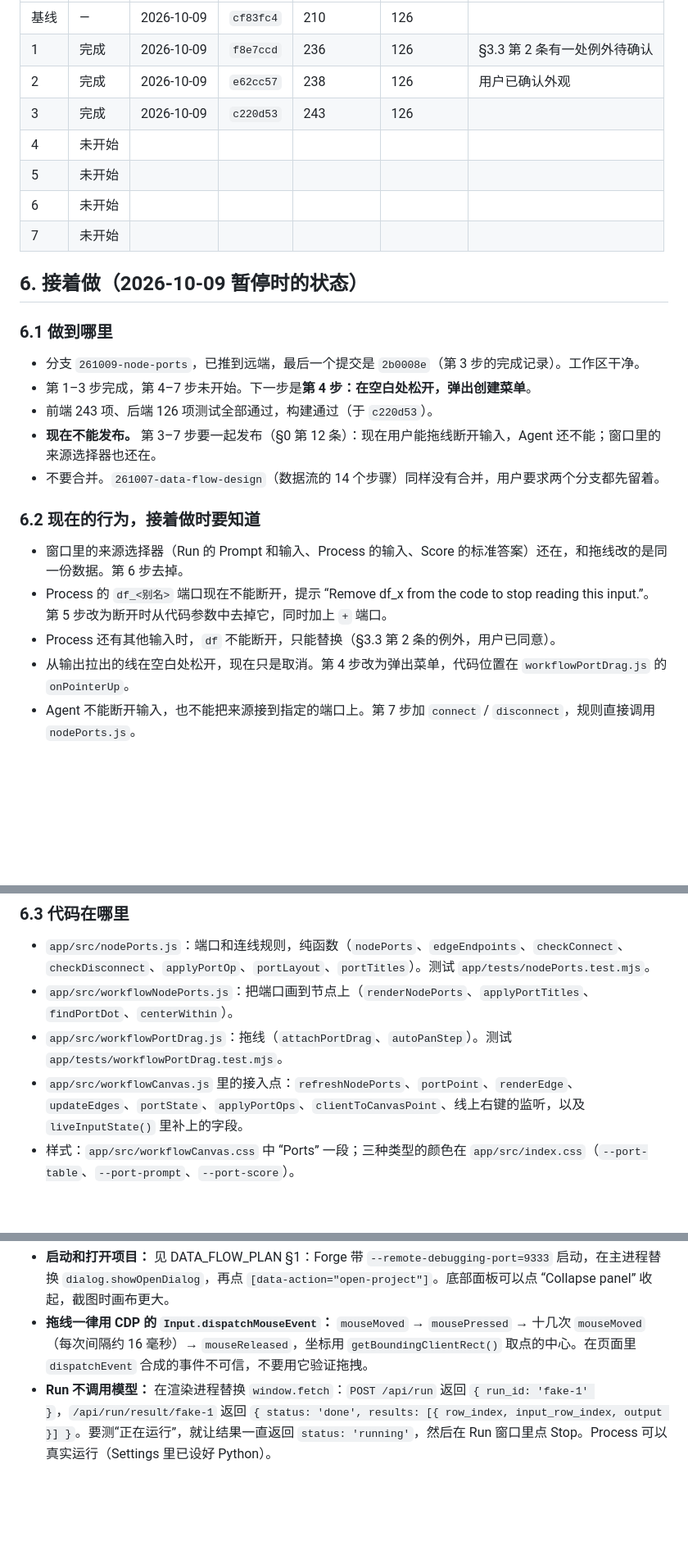
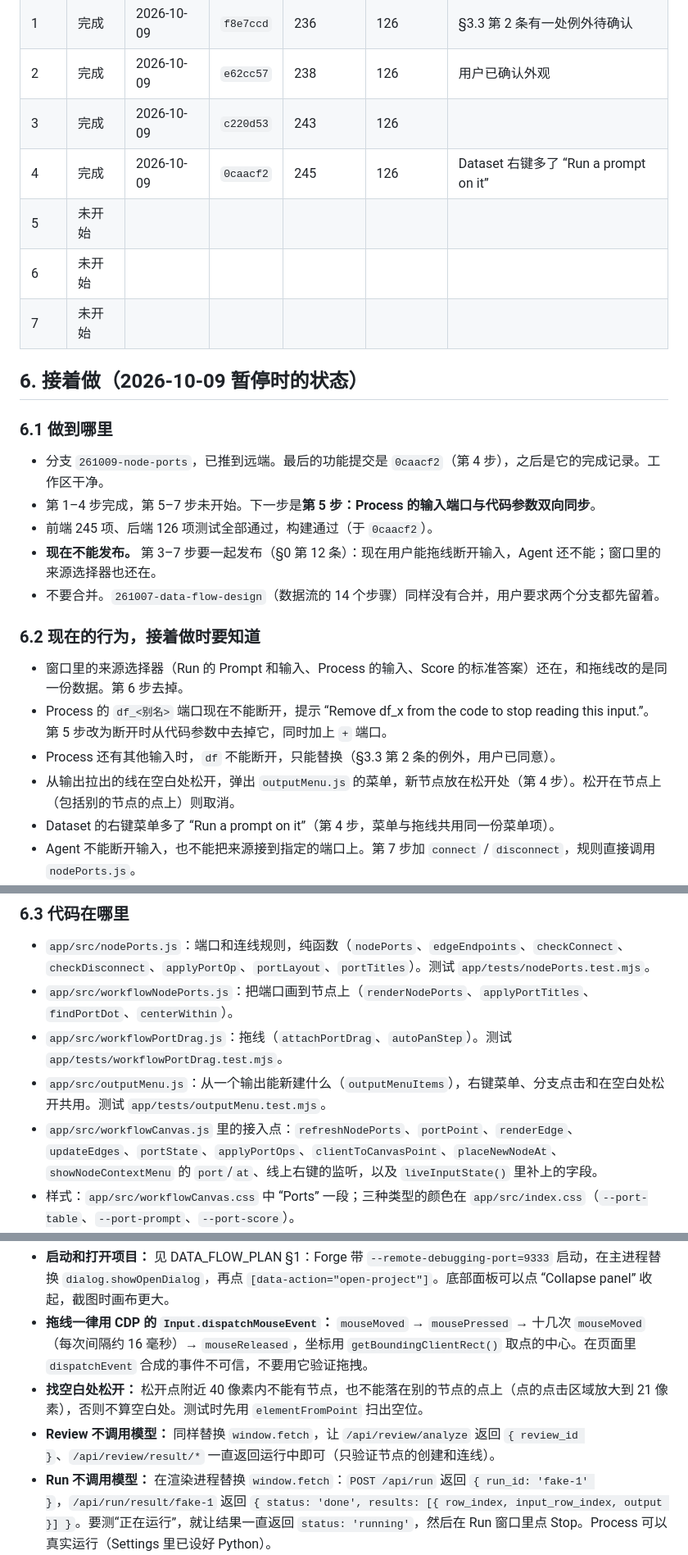
Before and after one commit to Yichuan0712/AnnoBio, a Markdown page: docs/design/NODE_PORTS_PLAN.md, 3 parts joined by grey strips. Shown at 82% size. Drawn GitHub-style; blank space fills up the shorter version.

Commit message:
docs(node-ports): record step 4

```diff
--- a/docs/design/NODE_PORTS_PLAN.md
+++ b/docs/design/NODE_PORTS_PLAN.md
@@ -746,7 +764,7 @@ cd app && npm start
 | 1 | 完成 | 2026-10-09 | `f8e7ccd` | 236 | 126 | §3.3 第 2 条有一处例外待确认 |
 | 2 | 完成 | 2026-10-09 | `e62cc57` | 238 | 126 | 用户已确认外观 |
 | 3 | 完成 | 2026-10-09 | `c220d53` | 243 | 126 | |
-| 4 | 未开始 | | | | | |
+| 4 | 完成 | 2026-10-09 | `0caacf2` | 245 | 126 | Dataset 右键多了 “Run a prompt on it” |
 | 5 | 未开始 | | | | | |
 | 6 | 未开始 | | | | | |
 | 7 | 未开始 | | | | | |
@@ -755,9 +773,9 @@ cd app && npm start
 
 ### 6.1 做到哪里
 
-- 分支 `261009-node-ports`，已推到远端，最后一个提交是 `2b0008e`（第 3 步的完成记录）。工作区干净。
-- 第 1–3 步完成，第 4–7 步未开始。下一步是**第 4 步：在空白处松开，弹出创建菜单**。
-- 前端 243 项、后端 126 项测试全部通过，构建通过（于 `c220d53`）。
+- 分支 `261009-node-ports`，已推到远端。最后的功能提交是 `0caacf2`（第 4 步），之后是它的完成记录。工作区干净。
+- 第 1–4 步完成，第 5–7 步未开始。下一步是**第 5 步：Process 的输入端口与代码参数双向同步**。
+- 前端 245 项、后端 126 项测试全部通过，构建通过（于 `0caacf2`）。
 - **现在不能发布。** 第 3–7 步要一起发布（§0 第 12 条）：现在用户能拖线断开输入，Agent 还不能；窗口里的来源选择器也还在。
 - 不要合并。`261007-data-flow-design`（数据流的 14 个步骤）同样没有合并，用户要求两个分支都先留着。
 
@@ -766,7 +784,8 @@ cd app && npm start
 - 窗口里的来源选择器（Run 的 Prompt 和输入、Process 的输入、Score 的标准答案）还在，和拖线改的是同一份数据。第 6 步去掉。
 - Process 的 `df_<别名>` 端口现在不能断开，提示 “Remove df_x from the code to stop reading this input.”。第 5 步改为断开时从代码参数中去掉它，同时加上 `+` 端口。
 - Process 还有其他输入时，`df` 不能断开，只能替换（§3.3 第 2 条的例外，用户已同意）。
-- 从输出拉出的线在空白处松开，现在只是取消。第 4 步改为弹出菜单，代码位置在 `workflowPortDrag.js` 的 `onPointerUp`。
+- 从输出拉出的线在空白处松开，弹出 `outputMenu.js` 的菜单，新节点放在松开处（第 4 步）。松开在节点上（包括别的节点的点上）则取消。
+- Dataset 的右键菜单多了 “Run a prompt on it”（第 4 步，菜单与拖线共用同一份菜单项）。
 - Agent 不能断开输入，也不能把来源接到指定的端口上。第 7 步加 `connect` / `disconnect`，规则直接调用 `nodePorts.js`。
 - 两个看起来像问题、其实不是本计划造成的现象：
   - 有些线要绕一圈才进 Run 的 `prompt` 端口：示例把 Prompt 放在 Run 的右上方。把 Prompt 摆到 Run 左边即可。曾建议重新排一下直接连线版示例的布局，用户还没有回复。
@@ -777,7 +796,8 @@ cd app && npm start
 - `app/src/nodePorts.js`：端口和连线规则，纯函数（`nodePorts`、`edgeEndpoints`、`checkConnect`、`checkDisconnect`、`applyPortOp`、`portLayout`、`portTitles`）。测试 `app/tests/nodePorts.test.mjs`。
 - `app/src/workflowNodePorts.js`：把端口画到节点上（`renderNodePorts`、`applyPortTitles`、`findPortDot`、`centerWithin`）。
 - `app/src/workflowPortDrag.js`：拖线（`attachPortDrag`、`autoPanStep`）。测试 `app/tests/workflowPortDrag.test.mjs`。
-- `app/src/workflowCanvas.js` 里的接入点：`refreshNodePorts`、`portPoint`、`renderEdge`、`updateEdges`、`portState`、`applyPortOps`、`clientToCanvasPoint`、线上右键的监听，以及 `liveInputState()` 里补上的字段。
+- `app/src/outputMenu.js`：从一个输出能新建什么（`outputMenuItems`），右键菜单、分支点击和在空白处松开共用。测试 `app/tests/outputMenu.test.mjs`。
+- `app/src/workflowCanvas.js` 里的接入点：`refreshNodePorts`、`portPoint`、`renderEdge`、`updateEdges`、`portState`、`applyPortOps`、`clientToCanvasPoint`、`placeNewNodeAt`、`showNodeContextMenu` 的 `port`/`at`、线上右键的监听，以及 `liveInputState()` 里补上的字段。
 - 样式：`app/src/workflowCanvas.css` 中 “Ports” 一段；三种类型的颜色在 `app/src/index.css`（`--port-table`、`--port-prompt`、`--port-score`）。
 - `app/src/processSampleCode.js`（Process 示例代码）、`app/src/scoreMappingBundle.js` 的 `scoreMappingForGroundTruth`（换标准答案时删规则）：第 1 步从窗口里移出来的。
 
@@ -787,6 +807,8 @@ cd app && npm start
 
 - **启动和打开项目：** 见 DATA_FLOW_PLAN §1：Forge 带 `--remote-debugging-port=9333` 启动，在主进程替换 `dialog.showOpenDialog`，再点 `[data-action="open-project"]`。底部面板可以点 “Collapse panel” 收起，截图时画布更大。
 - **拖线一律用 CDP 的 `Input.dispatchMouseEvent`：** `mouseMoved` → `mousePressed` → 十几次 `mouseMoved`（每次间隔约 16 毫秒）→ `mouseReleased`，坐标用 `getBoundingClientRect()` 取点的中心。在页面里 `dispatchEvent` 合成的事件不可信，不要用它验证拖拽。
+- **找空白处松开：** 松开点附近 40 像素内不能有节点，也不能落在别的节点的点上（点的点击区域放大到 21 像素），否则不算空白处。测试时先用 `elementFromPoint` 扫出空位。
+- **Review 不调用模型：** 同样替换 `window.fetch`，让 `/api/review/analyze` 返回 `{ review_id }`、`/api/review/result/*` 一直返回运行中即可（只验证节点的创建和连线）。
 - **Run 不调用模型：** 在渲染进程替换 `window.fetch`：`POST /api/run` 返回 `{ run_id: 'fake-1' }`，`/api/run/result/fake-1` 返回 `{ status: 'done', results: [{ row_index, input_row_index, output }] }`。要测“正在运行”，就让结果一直返回 `status: 'running'`，然后在 Run 窗口里点 Stop。Process 可以真实运行（Settings 里已设好 Python）。
 - **Run 结果的列名是 `Output: <字段>` 和 `Input: <列名>`**，写测试用的 Process 代码时要用这种列名。
 - **检查线是否落在点上：** 对每条 `.workflow-edge-line` 用 `getPointAtLength(0)` 和 `getPointAtLength(总长)` 取两个端点，用 SVG 的 `getScreenCTM().inverse()` 把点的屏幕中心换算到同一坐标系，比较距离（目前都在 1 像素以内）。在缩放 50%、100%、200% 各测一次。
```
Also changed, not shown: other parts of docs/design/NODE_PORTS_PLAN.md (+27 -9 lines), docs/design/NODE_PORTS_DESIGN.md (+1 -1 lines).
